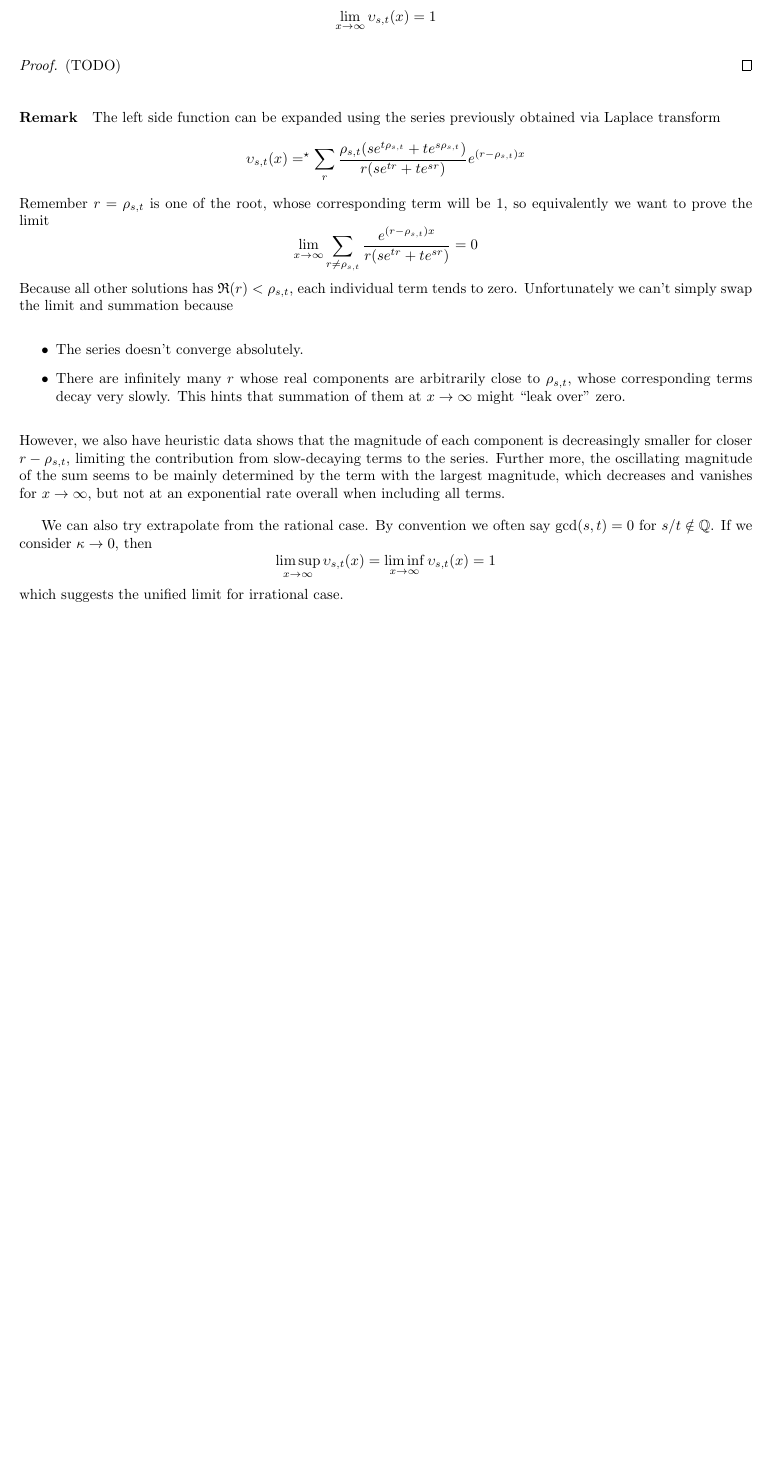
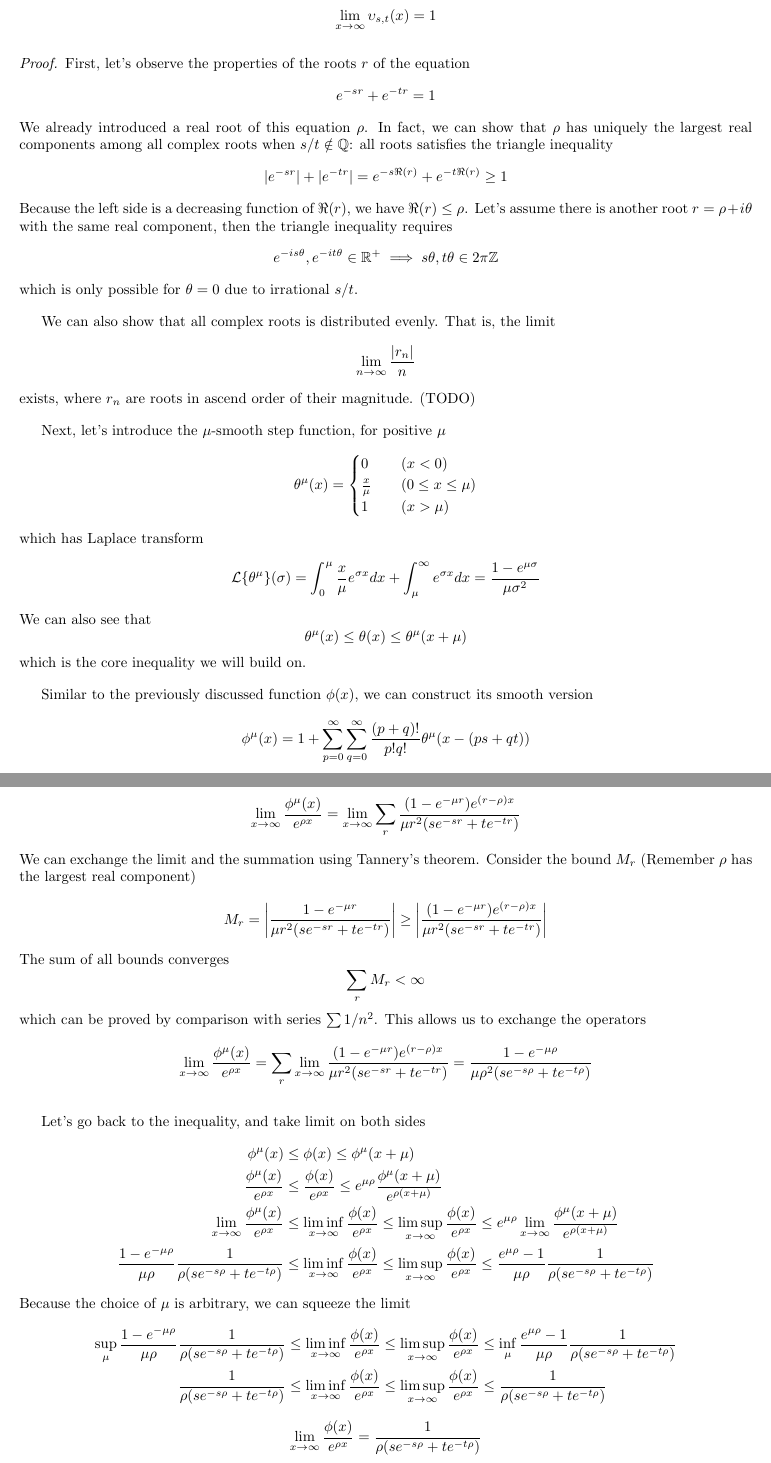
Before and after one commit to wwylele/math-stuff, a LaTeX document (biased-bisect/document.tex): part of page 32 of 36 before the commit and two parts of pages 32 and 33 of 37 after it, the two joined at a grey line, cut so that both start at the same text, the shorter picture padded with empty space. Compiled offline with pdfLaTeX.

Commit message:
Finally (almost) proved the irrational case

```diff
--- a/biased-bisect/document.tex
+++ b/biased-bisect/document.tex
@@ -1703,4 +1703,44 @@ The proof also hinted the function converges at the order of $1+\mathcal{O}(1/\l
 	\end{align*}
 \end{lemma}
 \begin{proof}
-	(TODO)
+First, let's observe the properties of the roots $r$ of the equation
+\[
+e^{-sr} + e^{-tr} = 1
+\]
+We already introduced a real root of this equation $\rho$. In fact, we can show that $\rho$ has uniquely the largest real components among all complex roots when $s/t\notin\mathbb{Q}$: all roots satisfies the triangle inequality
+\[
+|e^{-sr}| + |e^{-tr}| = e^{-s\Re(r)} + e^{-t\Re(r)} \ge 1
+\]
+Because the left side is a decreasing function of $\Re(r)$, we have $\Re(r) \le \rho$. Let's assume there is another root $r=\rho + i\theta$ with the same real component, then the triangle inequality requires
+\begin{align*}
+e^{-is\theta},e^{-it\theta}\in\mathbb{R^+}\implies  s\theta,t\theta\in2\pi\mathbb{Z}
+\end{align*}
+which is only possible for $\theta = 0$ due to irrational $s/t$.
+
+We can also show that all complex roots is distributed evenly. That is, the limit
+\[
+\lim_{n\to\infty} \frac{|r_n|}{n}
+\]
+exists, where $r_n$ are roots in ascend order of their magnitude. (TODO)
+
+Next, let's introduce the $\mu$-smooth step function, for positive $\mu$
+\[
+\theta^{\mu}(x) = \begin{cases}
+0 \quad &(x < 0) \\
+\frac{x}{\mu} \quad &(0\le x\le \mu)\\
+1 \quad &(x>\mu)
+\end{cases}
+\]
+which has Laplace transform
+\begin{align*}
+\mathcal{L}\{\theta^{\mu}\}(\sigma) &= \int_0^{\mu} \frac{x}{\mu} e^{\sigma x} dx + \int_{\mu}^\infty e^{\sigma x} dx = \frac{1 - e^{\mu\sigma}}{\mu\sigma^2}
+\end{align*}
+We can also see that
+\[
+	\theta^{\mu}(x)\le\theta(x)\le\theta^{\mu}(x+\mu)
+\]
+which is the core inequality we will build on.
+
+Similar to the previously discussed function $\phi(x)$, we can construct its smooth version
+\[
+\phi^{\mu}(x) = 1 + \sum_{p=0}^{\infty}\sum_{q=0}^{\infty}\frac{(p+q)!}{p!q!}\theta^{\mu}(x-(ps+qt))
@@ -1706,0 +1754 @@ The proof also hinted the function converges at the order of $1+\mathcal{O}(1/\l
+\phi^{\mu}(x) = \sum_{r} \frac{(1-e^{-\mu r})e^{rx}}{\mu r^2(se^{-sr}+te^{-tr})}
@@ -1706,0 +1763,29 @@ The proof also hinted the function converges at the order of $1+\mathcal{O}(1/\l
+\lim_{x\to\infty}\frac{\phi^{\mu}(x)}{e^{\rho x}} = \lim_{x\to\infty}\sum_{r} \frac{(1-e^{-\mu r})e^{(r-\rho)x}}{\mu r^2(se^{-sr}+te^{-tr})}
+\end{align*}
+We can exchange the limit and the summation using Tannery's theorem. Consider the bound $M_r$ (Remember $\rho$ has the largest real component)
+\[
+M_r =\left| \frac{1-e^{-\mu r}}{\mu r^2(se^{-sr}+te^{-tr})} \right| \ge \left| \frac{(1-e^{-\mu r})e^{(r-\rho)x}}{\mu r^2(se^{-sr}+te^{-tr})} \right|
+\]
+The sum of all bounds converges
+\[
+\sum_{r} M_r < \infty
+\]
+which can be proved by comparison with series $\sum 1/n^2$. This allows us to exchange the operators
+\[
+\lim_{x\to\infty}\frac{\phi^{\mu}(x)}{e^{\rho x}} =\sum_{r}  \lim_{x\to\infty}\frac{(1-e^{-\mu r})e^{(r-\rho)x}}{\mu r^2(se^{-sr}+te^{-tr})} = \frac{1-e^{-\mu \rho}}{\mu \rho^2(se^{-s\rho}+te^{-t\rho})}
+\]
+
+Let's go back to the inequality, and take limit on both sides
+\begin{align*}
+\phi^{\mu}(x)&\le\phi(x)\le\phi^{\mu}(x+\mu) \\
+\frac{\phi^{\mu}(x)}{e^{\rho x}}&\le\frac{\phi(x)}{e^{\rho x}}\le e^{\mu\rho} \frac{\phi^{\mu}(x+\mu)}{e^{\rho (x+\mu)}} \\
+\lim_{x\to\infty}\frac{\phi^{\mu}(x)}{e^{\rho x}} &\le \liminf_{x\to\infty}\frac{\phi(x)}{e^{\rho x}} \le \limsup_{x\to\infty}\frac{\phi(x)}{e^{\rho x}}\le e^{\mu\rho} \lim_{x\to\infty}\frac{\phi^{\mu}(x+\mu)}{e^{\rho (x+\mu)}} \\
+ \frac{1-e^{-\mu \rho}}{\mu \rho}\frac{1}{\rho(se^{-s\rho}+te^{-t\rho})} &\le \liminf_{x\to\infty}\frac{\phi(x)}{e^{\rho x}} \le \limsup_{x\to\infty}\frac{\phi(x)}{e^{\rho x}}\le  \frac{e^{\mu \rho}-1}{\mu \rho}\frac{1}{\rho(se^{-s\rho}+te^{-t\rho})}
+\end{align*}
+Because the choice of $\mu$ is arbitrary, we can squeeze the limit
+\begin{align*}
+ \sup_{\mu}\frac{1-e^{-\mu \rho}}{\mu \rho}\frac{1}{\rho(se^{-s\rho}+te^{-t\rho})} &\le \liminf_{x\to\infty}\frac{\phi(x)}{e^{\rho x}} \le \limsup_{x\to\infty}\frac{\phi(x)}{e^{\rho x}}\le \inf_{\mu}\frac{e^{\mu \rho}-1}{\mu \rho}\frac{1}{\rho(se^{-s\rho}+te^{-t\rho})}\\
+\frac{1}{\rho(se^{-s\rho}+te^{-t\rho})} &\le \liminf_{x\to\infty}\frac{\phi(x)}{e^{\rho x}} \le \limsup_{x\to\infty}\frac{\phi(x)}{e^{\rho x}}\le \frac{1}{\rho(se^{-s\rho}+te^{-t\rho})}
+\end{align*}
+\[
+\lim_{x\to\infty} \frac{\phi(x)}{e^{\rho x}} = \frac{1}{\rho(se^{-s\rho}+te^{-t\rho})}
@@ -1707,26 +1799,7 @@ The proof also hinted the function converges at the order of $1+\mathcal{O}(1/\l
 \end{proof}
 \paragraph{Remark}
 
-The left side function can be expanded using the series previously obtained via Laplace transform
-\[
-\upsilon_{s,t}(x) =^{\star}  \sum_r \frac{ \rho_{s,t}(s e^{t\rho_{s,t}} + t e^{s\rho_{s,t}}) }{r(s e^{tr} + t e^{sr})} e^{(r - \rho_{s,t})x}
-\]
-Remember $r= \rho_{s,t}$ is one of the root, whose corresponding term will be 1, so equivalently we want to prove the limit
-\[
-\lim_{x\to\infty} \sum_{r \neq \rho_{s,t}} \frac{e^{(r - \rho_{s,t})x}}{r(s e^{tr} + t e^{sr})} = 0
-\]
-Because all other solutions has $\mathfrak{R}(r) < \rho_{s,t}$, each individual term tends to zero. Unfortunately we can't simply swap the limit and summation because
-\begin{itemize}
-	\item The series doesn't converge absolutely.
-	\item There are infinitely many $r$ whose real components are arbitrarily close to $\rho_{s,t}$, whose corresponding terms decay very slowly. This hints that summation of them at $x\to\infty$ might ``leak over" zero.
-\end{itemize}
-However, we also have heuristic data shows that the magnitude of each component is decreasingly smaller for closer $r - \rho_{s,t}$, limiting the contribution from slow-decaying terms to the series. Further more, the oscillating magnitude of the sum seems to be mainly determined by the term with the largest magnitude, which decreases and vanishes for $x\to\infty$, but not at an exponential rate overall when including all terms.
-
-We can also try extrapolate from the rational case. By convention we often say $\gcd(s, t) = 0$ for $s/t\notin\mathbb{Q}$. If we consider $\kappa\to0$, then
-\[
-\limsup_{x\to\infty}  \upsilon_{s,t}(x) = \liminf_{x\to\infty}  \upsilon_{s,t}(x) = 1
-\]
-which suggests the unified limit for irrational case.
+We could try taking the limit directly on the expansion of $\eta(x)$. However, the Tannery's theorem cannot be applied to it, because the series for $\eta(x)$ doesn't converge absolutely. This is why we went to find a pair of bounding functions whose expansion does converge absolutely, and derive the limit with squeezing method.
 
 \vspace{1cm}
 \begin{lemma}[$w$ limit]
```
Also changed, not shown: biased-bisect/document.tex (29 more changed lines).
